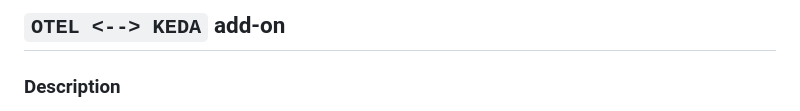
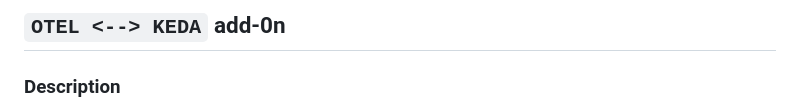
Before and after one commit to kedify/otel-add-on, a Markdown page: README.md, the part around the change. GitHub-like rendering.

Commit message:
test e2e pipeline

```diff
--- a/README.md
+++ b/README.md
@@ -1,4 +1,4 @@
-## `OTEL <--> KEDA` add-on
+## `OTEL <--> KEDA` add-0n
 
 ### Description
 
```
